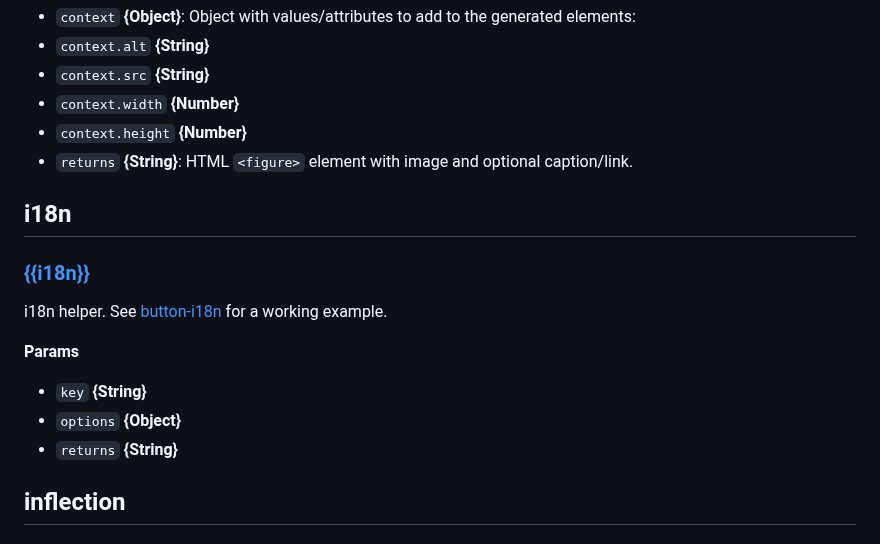
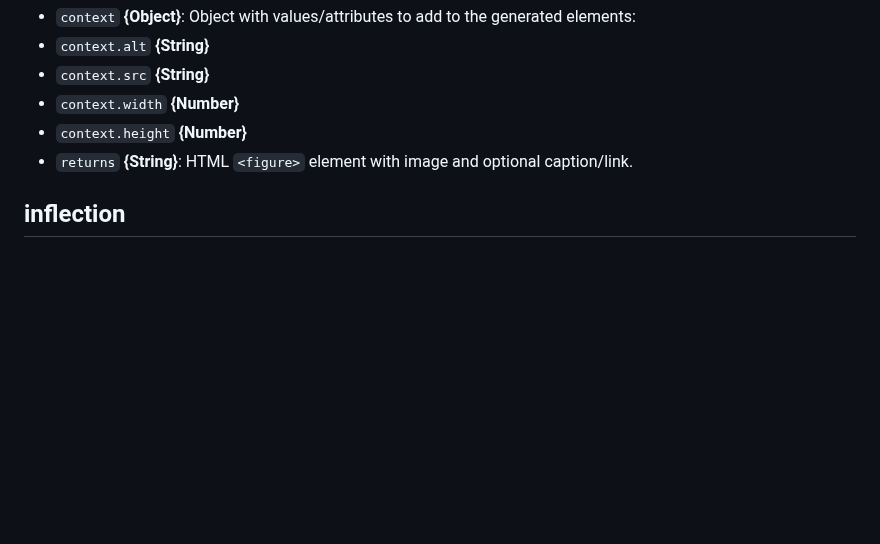
Before and after one commit to jaredwray/fumanchu, a Markdown page: README.md, the part around one of its changes. Rendered like a GitHub page; blank space fills up the shorter version.

```diff
--- a/README.md
+++ b/README.md
@@ -415,18 +415,6 @@ Returns a `<figure>` with a thumbnail linked to a full picture
 * `context.height` **{Number}**
 * `returns` **{String}**: HTML `<figure>` element with image and optional caption/link.
 
-## i18n
-
-### [{{i18n}}](lib/i18n.js#L18)
-
-i18n helper. See [button-i18n](https://github.com/assemble/buttons)
-for a working example.
-
-**Params**
-
-* `key` **{String}**
-* `options` **{Object}**
-* `returns` **{String}**
 
 ## inflection
 
```
Also changed, not shown: other parts of README.md (+1 -1 lines), 1 other file.
